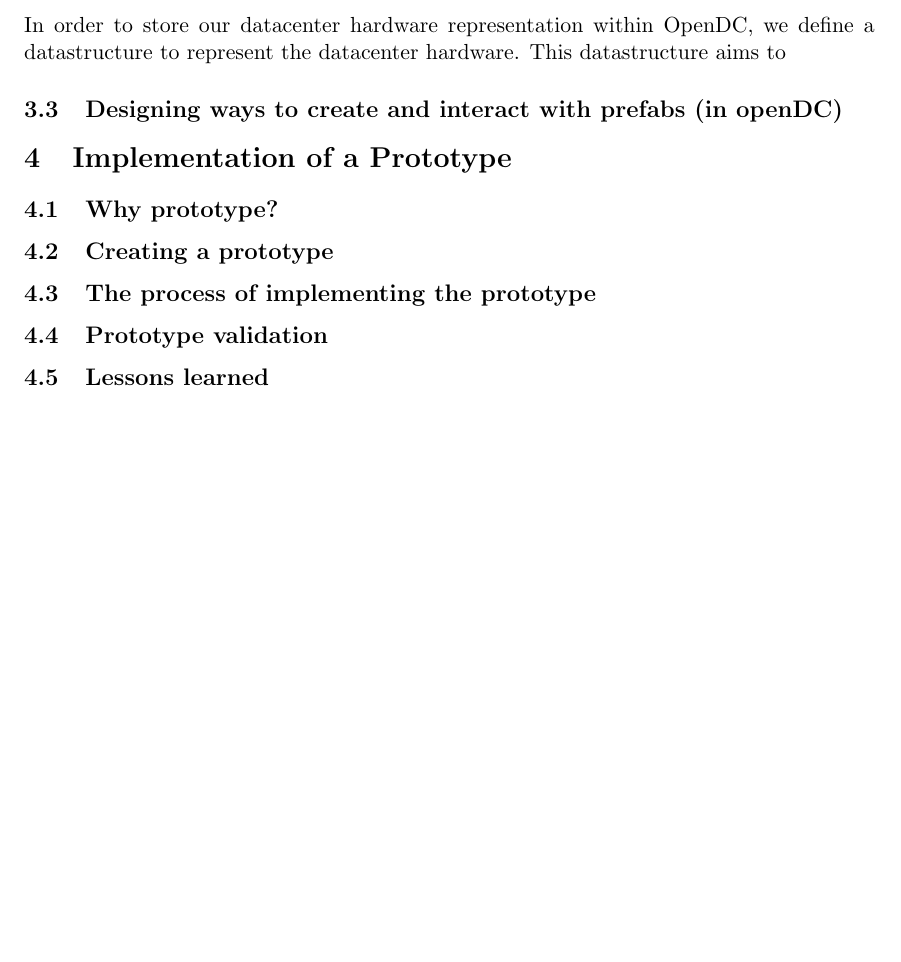
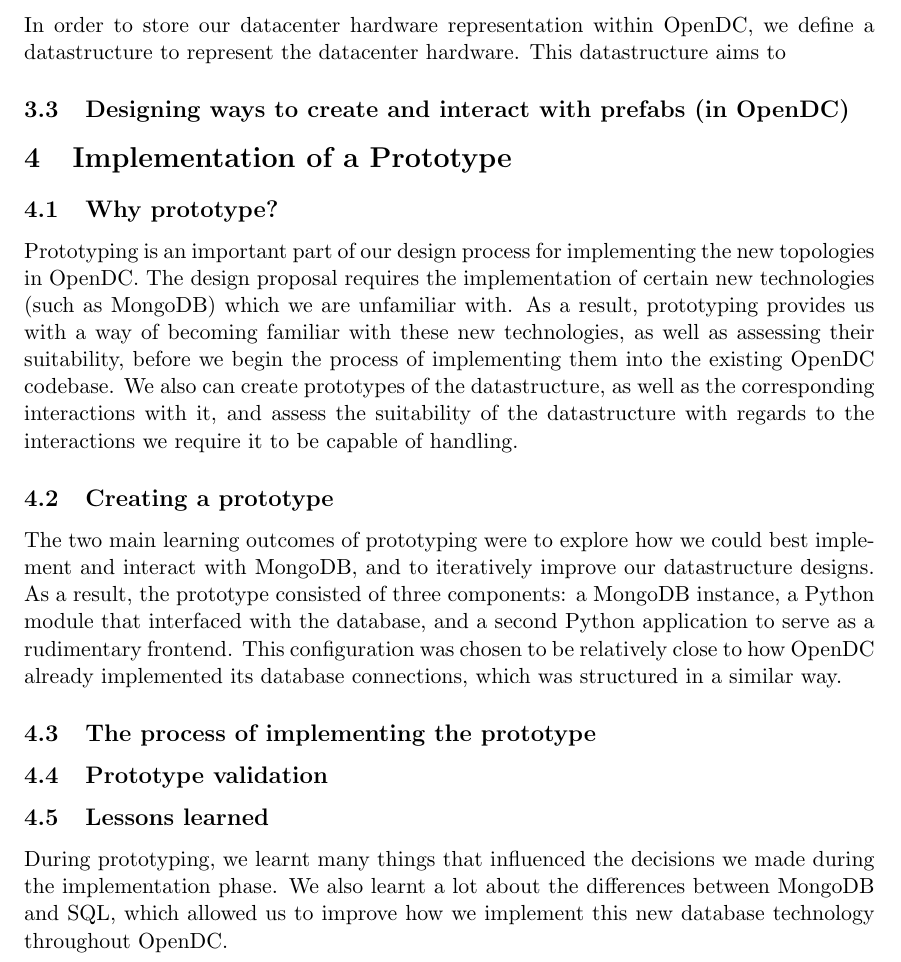
Before and after one commit to jc0b/Bachelor-Thesis, a LaTeX document (main.tex): part of page 5 of 5 before the commit and part of page 5 of 6 after it, cut so that both start at the same text, the shorter picture padded with empty space. Compiled offline with pdfLaTeX.

Commit message:
more text

```diff
--- a/main.tex
+++ b/main.tex
@@ -158,19 +158,26 @@ Templates provided through the platform are typically created by the vendors of
 	\subsection{A definition and corresponding design of a datastructure for storing prefabs}
 		In order to store our datacenter hardware representation within OpenDC, we define a datastructure to represent the datacenter hardware.
 		This datastructure aims to
-	\subsection{Designing ways to create and interact with prefabs (in openDC)}
+	\subsection{Designing ways to create and interact with prefabs (in OpenDC)}
 
 \section{Implementation of a Prototype}
 
 	\subsection{Why prototype?}
-
+		Prototyping is an important part of our design process for implementing the new topologies in OpenDC.
+		The design proposal requires the implementation of certain new technologies (such as MongoDB) which we are unfamiliar with.
+		As a result, prototyping provides us with a way of becoming familiar with these new technologies, as well as assessing their suitability, before we begin the process of implementing them into the existing OpenDC codebase.
+		We also can create prototypes of the datastructure, as well as the corresponding interactions with it, and assess the suitability of the datastructure with regards to the interactions we require it to be capable of handling.
 	\subsection{Creating a prototype}
-
+		The two main learning outcomes of prototyping were to explore how we could best implement and interact with MongoDB, and to iteratively improve our datastructure designs.
+		As a result, the prototype consisted of three components: a MongoDB instance, a Python module that interfaced with the database, and a second Python application to serve as a rudimentary frontend.
+		This configuration was chosen to be relatively close to how OpenDC already implemented its database connections, which was structured in a similar way.
 	\subsection{The process of implementing the prototype}
 
 	\subsection{Prototype validation}
 
 	\subsection{Lessons learned}
+		During prototyping, we learnt many things that influenced the decisions we made during the implementation phase.
+		We also learnt a lot about the differences between MongoDB and SQL, which allowed us to improve how we implement this new database technology throughout OpenDC.
 
 \section{Evaluation of Suitability of Design \& Implementation}
 
```
Lines whose indentation alone changed are shown as unchanged.
